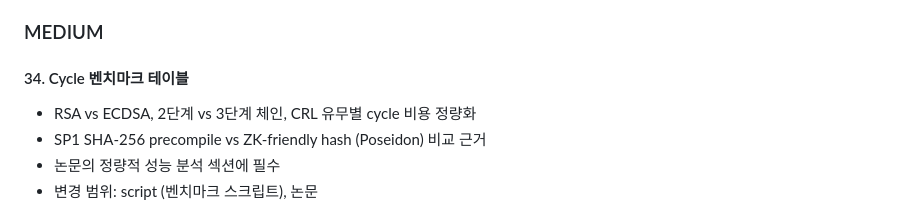
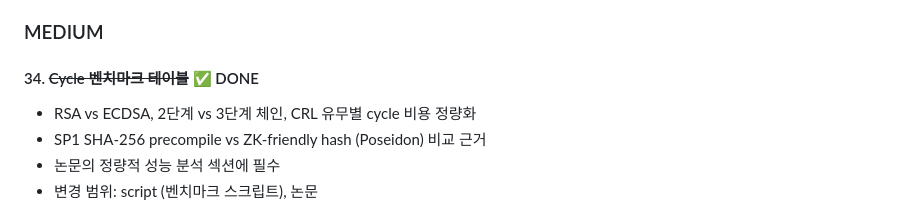
Before and after one commit to Zena-park/zk-X509, a Markdown page: SECURITY_TODO.md, the part around the change. GitHub-like rendering.

```diff
--- a/SECURITY_TODO.md
+++ b/SECURITY_TODO.md
@@ -96,7 +96,7 @@
 
 ### MEDIUM
 
-#### 34. Cycle 벤치마크 테이블
+#### 34. ~~Cycle 벤치마크 테이블~~ ✅ DONE
 - RSA vs ECDSA, 2단계 vs 3단계 체인, CRL 유무별 cycle 비용 정량화
 - SP1 SHA-256 precompile vs ZK-friendly hash (Poseidon) 비교 근거
 - 논문의 정량적 성능 분석 섹션에 필수
```
Also changed, not shown: BENCHMARKS.md (added, +47 -0 lines).
